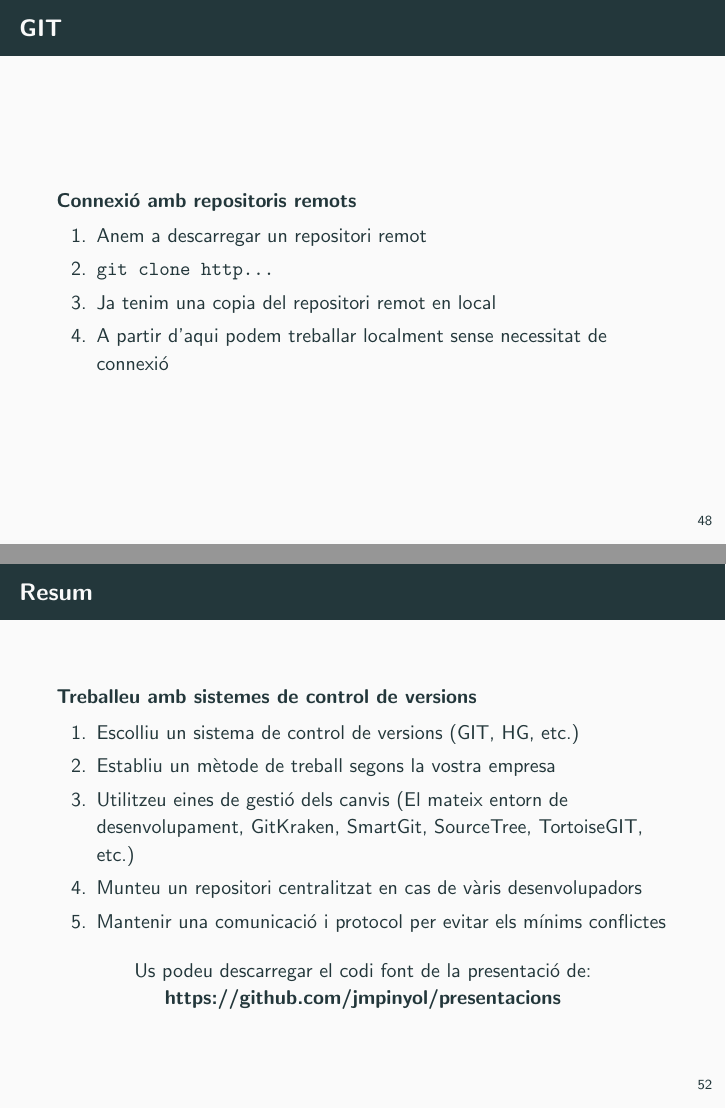
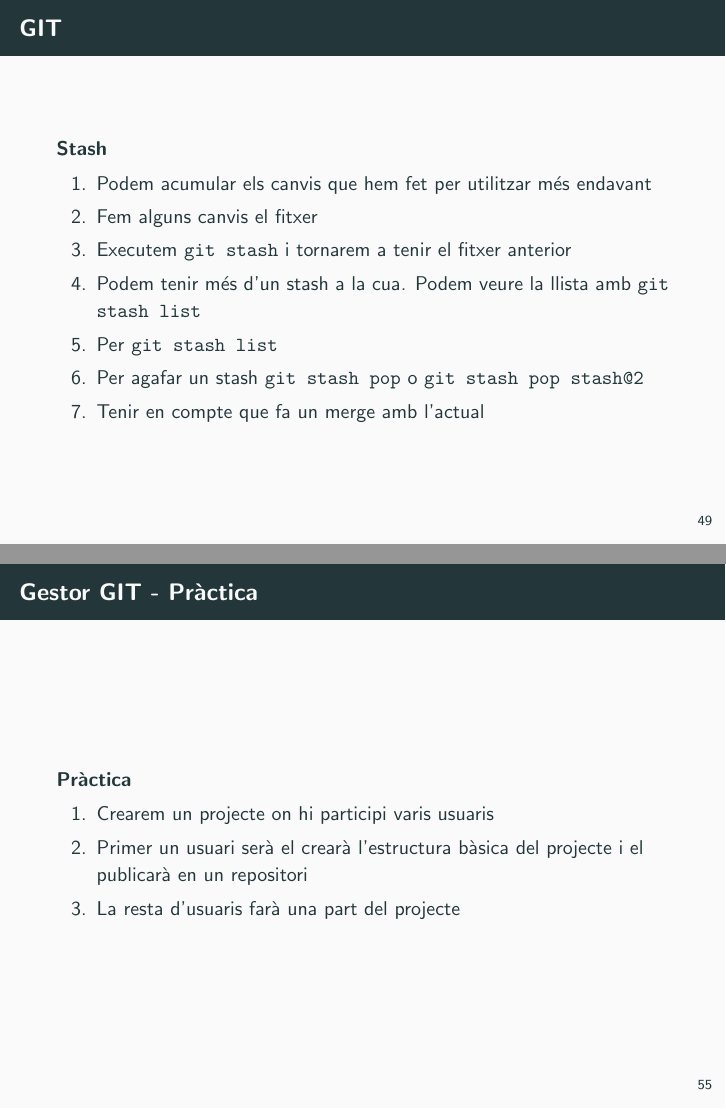
Before and after one commit to jmpinyol/presentacions, LaTeX slides (vcs/vcs.tex): pages 52 and 57 of 59 before the commit and pages 53 and 60 of 62 after it, joined at a grey line. Compiled offline with pdfLaTeX.

Commit message:
Últims canvis de la primera part

```diff
--- a/vcs/vcs.tex
+++ b/vcs/vcs.tex
@@ -949,6 +963,22 @@
 
         \begin{enumerate}
           \item Crear el projecte "Test" de tipus consola els Visual Studio 2017 (C\#) i afegir-ho a un repositori GIT
+        \end{enumerate}
+
+      \end{block}
+    \end{frame}
+
+    \begin{frame}[fragile]{GIT}
+      \begin{block}{Stash}
+
+        \begin{enumerate}
+          \item Podem acumular els canvis que hem fet per utilitzar més endavant
+          \item Fem alguns canvis el fitxer
+          \item Executem \texttt{\textbf{git stash}} i tornarem a tenir el fitxer anterior
+          \item Podem tenir més d'un stash a la cua.  Podem veure la llista amb \texttt{\textbf{git stash list}}
+          \item Per \texttt{\textbf{git stash list}}
+          \item Per agafar un stash \texttt{\textbf{git stash pop}} o \texttt{\textbf{git stash pop stash@{2}}}
+          \item Tenir en compte que fa un merge amb l'actual
         \end{enumerate}
 
       \end{block}
@@ -1009,11 +1042,4 @@
 
-    \begin{frame}{Resum}
-      \begin{block}{Treballeu amb sistemes de control de versions}
+    \begin{frame}[fragile]{Gestor GIT}
+      \begin{block}{Treballar amb un gestor GIT}
 
-                \begin{enumerate}
-                  \item Escolliu un sistema de control de versions (GIT, HG, etc.)
-                  \item Establiu un mètode de treball segons la vostra empresa
-                  \item Utilitzeu eines de gestió dels canvis (El mateix entorn de desenvolupament, GitKraken, SmartGit, SourceTree, TortoiseGIT, etc.)
-                  \item Munteu un repositori centralitzat en cas de vàris desenvolupadors
-                  \item Mantenir una comunicació i protocol per evitar els mínims conflictes
-                \end{enumerate}
@@ -1022,7 +1053,14 @@
 
-      \centering
-      Us podeu descarregar el codi font de la presentació de:
-      \textbf{\href{https://github.com/jmpinyol/presentacions}https://github.com/jmpinyol/presentacions}
+    \begin{frame}[fragile]{Gestor GIT - Pràctica}
+      \begin{block}{Pràctica}
+
+        \begin{enumerate}
+          \item Crearem un projecte on hi participi varis usuaris
+          \item Primer un usuari serà el crearà l'estructura bàsica del projecte i el publicarà en un repositori
+          \item La resta d'usuaris farà una part del projecte
+        \end{enumerate}
+
+      \end{block}
     \end{frame}
 
     \begin{frame}[standout]
```
Also changed, not shown: vcs/vcs.pdf, vcs/vcs.tex (30 more changed lines), 9 other files.
